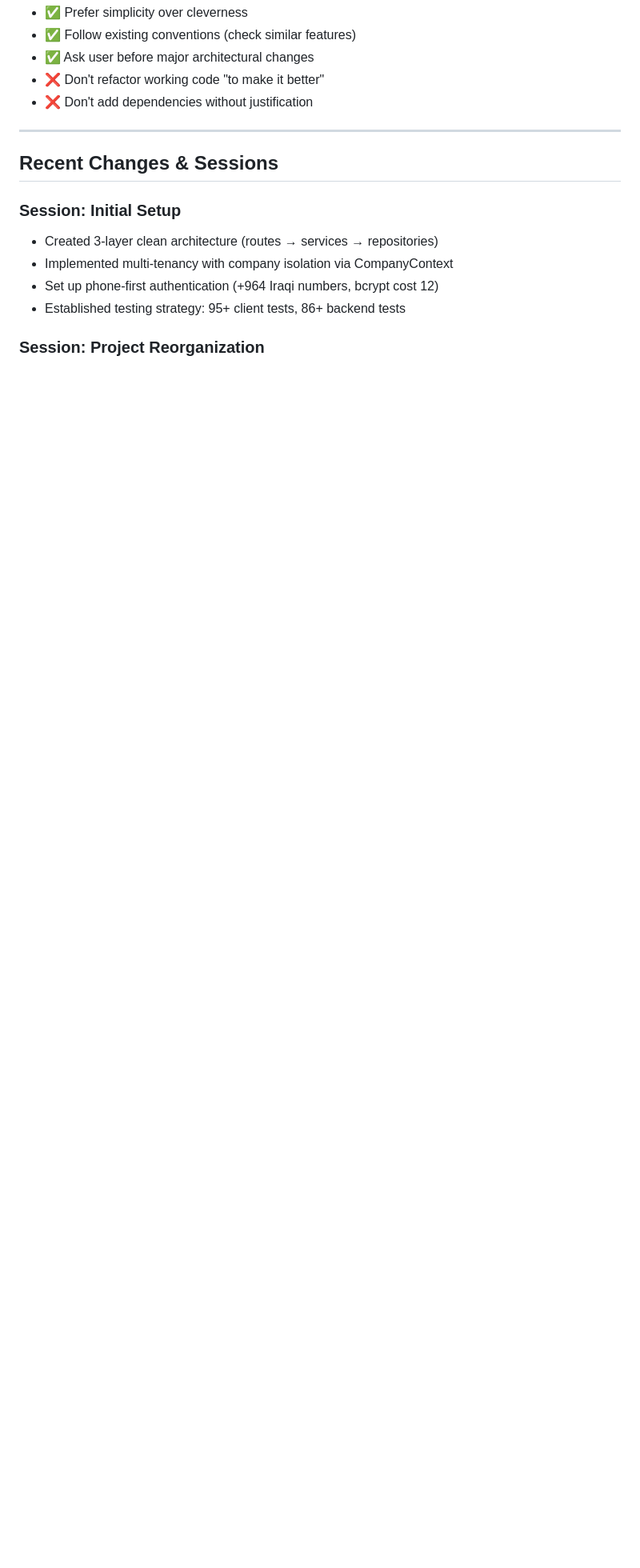
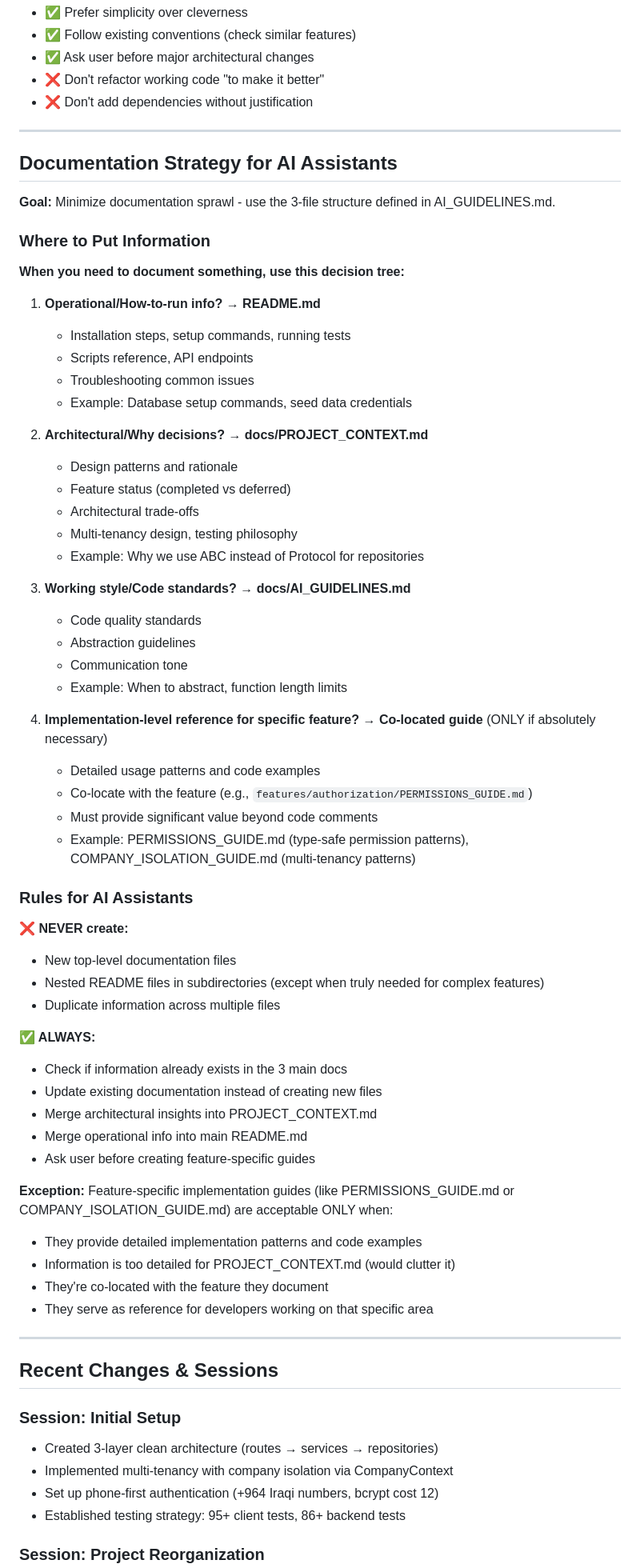
Before and after one commit to AiExpert1985/TabletsV2, a Markdown page: docs/PROJECT_CONTEXT.md, the part around one of its changes. Shown at 80% size. Rendered like a GitHub page; blank space fills up the shorter version.

Commit message:
Add documentation strategy to prevent file sprawl
- Added "Documentation Strategy for AI Assistants" section to PROJECT_CONTEXT.md
- Defined 3-file structure: README.md (operational), PROJECT_CONTEXT.md (architectural), AI_GUIDELINES.md (working style)
- Established decision tree for where to document information
- Deleted client/README.md (useless Flutter boilerplate)
- Exception: Feature-specific guides allowed when co-located and providing detailed patterns

```diff
--- a/docs/PROJECT_CONTEXT.md
+++ b/docs/PROJECT_CONTEXT.md
@@ -287,6 +287,61 @@ When starting a new feature or fixing a bug:
 
 ---
 
+## Documentation Strategy for AI Assistants
+
+**Goal:** Minimize documentation sprawl - use the 3-file structure defined in AI_GUIDELINES.md.
+
+### Where to Put Information
+
+**When you need to document something, use this decision tree:**
+
+1. **Operational/How-to-run info?** → **README.md**
+   - Installation steps, setup commands, running tests
+   - Scripts reference, API endpoints
+   - Troubleshooting common issues
+   - Example: Database setup commands, seed data credentials
+
+2. **Architectural/Why decisions?** → **docs/PROJECT_CONTEXT.md**
+   - Design patterns and rationale
+   - Feature status (completed vs deferred)
+   - Architectural trade-offs
+   - Multi-tenancy design, testing philosophy
+   - Example: Why we use ABC instead of Protocol for repositories
+
+3. **Working style/Code standards?** → **docs/AI_GUIDELINES.md**
+   - Code quality standards
+   - Abstraction guidelines
+   - Communication tone
+   - Example: When to abstract, function length limits
+
+4. **Implementation-level reference for specific feature?** → **Co-located guide** (ONLY if absolutely necessary)
+   - Detailed usage patterns and code examples
+   - Co-locate with the feature (e.g., `features/authorization/PERMISSIONS_GUIDE.md`)
+   - Must provide significant value beyond code comments
+   - Example: PERMISSIONS_GUIDE.md (type-safe permission patterns), COMPANY_ISOLATION_GUIDE.md (multi-tenancy patterns)
+
+### Rules for AI Assistants
+
+**❌ NEVER create:**
+- New top-level documentation files
+- Nested README files in subdirectories (except when truly needed for complex features)
+- Duplicate information across multiple files
+
+**✅ ALWAYS:**
+- Check if information already exists in the 3 main docs
+- Update existing documentation instead of creating new files
+- Merge architectural insights into PROJECT_CONTEXT.md
+- Merge operational info into main README.md
+- Ask user before creating feature-specific guides
+
+**Exception:** Feature-specific implementation guides (like PERMISSIONS_GUIDE.md or COMPANY_ISOLATION_GUIDE.md) are acceptable ONLY when:
+- They provide detailed implementation patterns and code examples
+- Information is too detailed for PROJECT_CONTEXT.md (would clutter it)
+- They're co-located with the feature they document
+- They serve as reference for developers working on that specific area
+
+---
+
 ## Recent Changes & Sessions
 
 ### Session: Initial Setup
```
Also changed, not shown: other parts of docs/PROJECT_CONTEXT.md (+7 -0 lines), client/README.md (deleted, +0 -16 lines).
